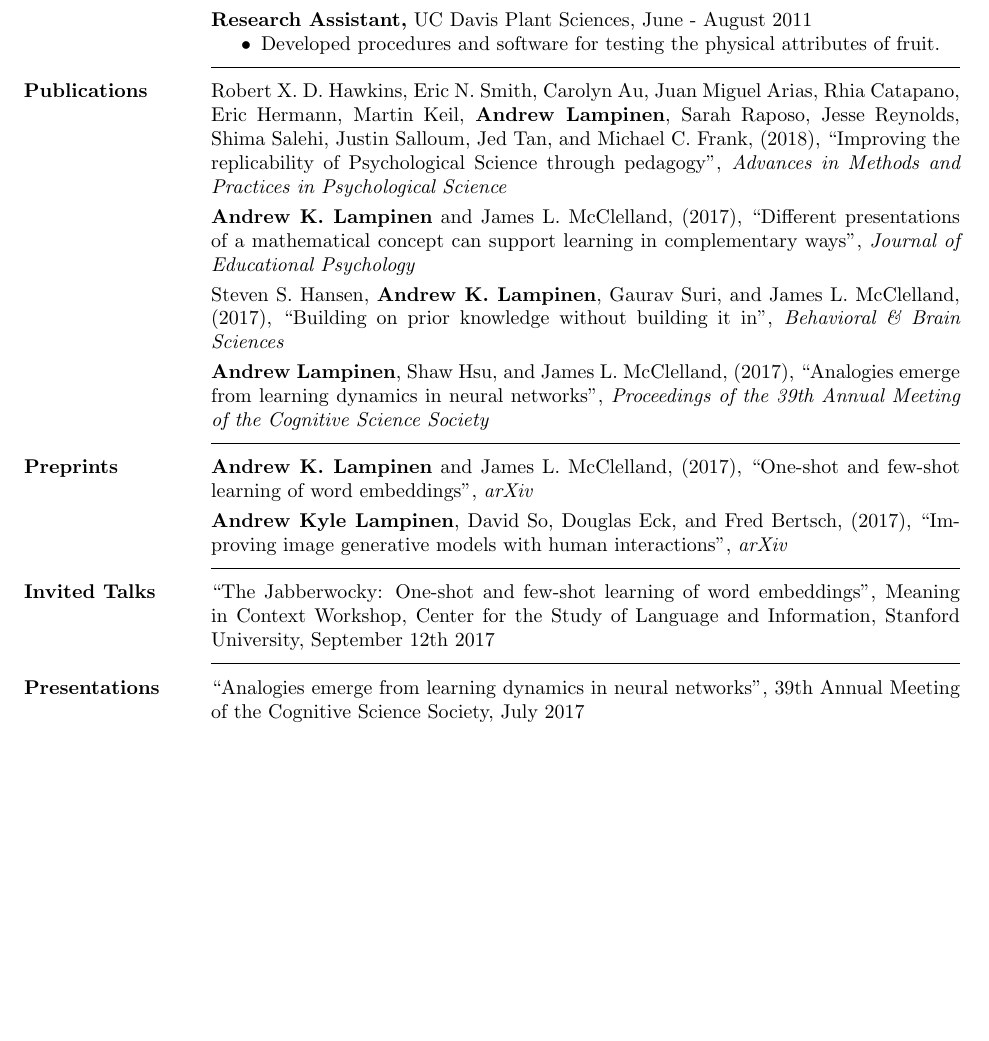
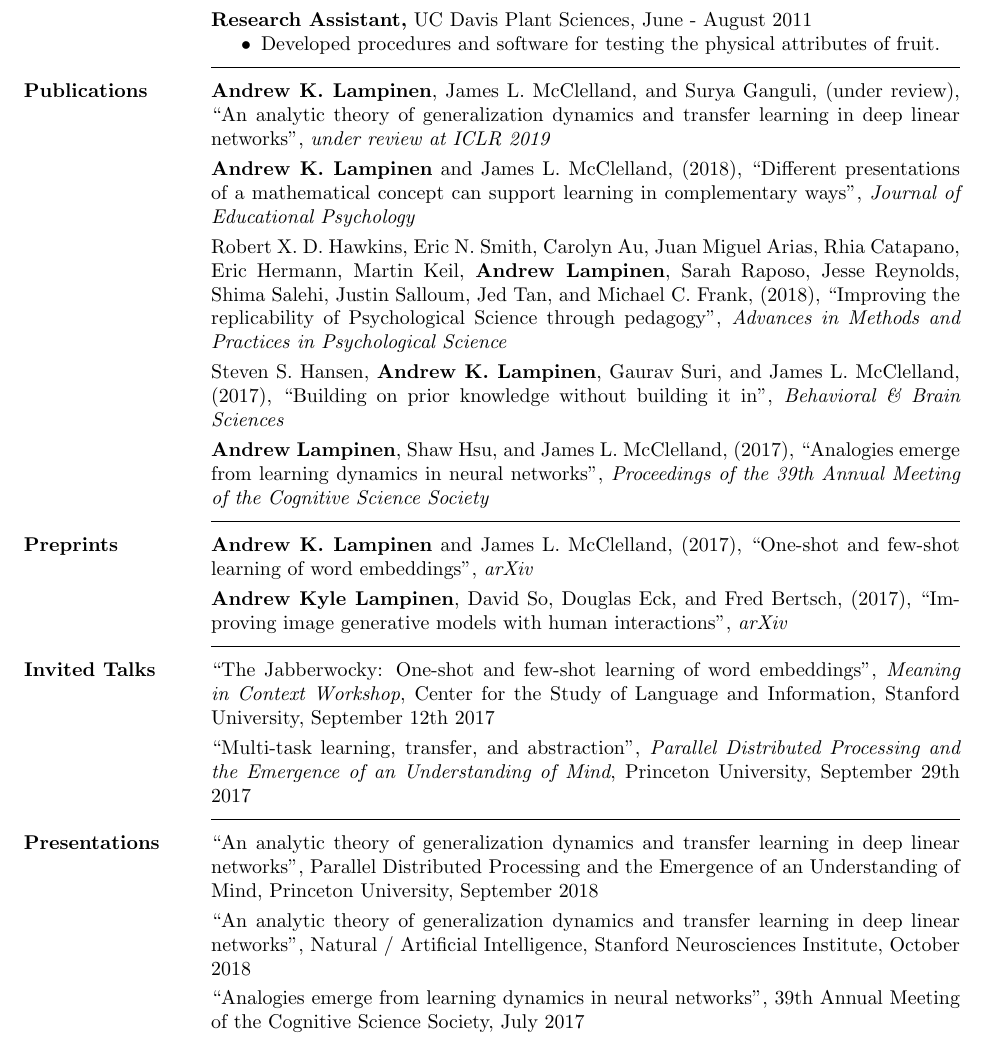
Before and after one commit to lampinen/cv, a LaTeX CV (cv.tex): part of page 2 of 3, cut so that both start at the same text, the shorter picture padded with empty space. Compiled offline with pdfLaTeX.

Commit message:
Adding generalization paper and princeton stuff

```diff
--- a/cv.tex
+++ b/cv.tex
@@ -52,18 +52,23 @@ Berkeley Physics Undergraduate Research Scholar, Spring \& Fall 2012
   \item Developed procedures and software for testing the physical attributes of fruit. \end{itemize}
 
 \vspace{1pt}\section{Publications} \vspace{-15pt} \rule{\textwidth}{0.5pt} \\[3pt]
+\textbf{Andrew K. Lampinen}, James L. McClelland, and Surya Ganguli, (under review), {``An analytic theory of generalization dynamics and transfer learning in deep linear networks''}, \textit{under review at ICLR 2019} \\[3pt]
+\textbf{Andrew K. Lampinen} and James L. McClelland, (2018), {``Different presentations of a mathematical concept can support learning in complementary ways''}, \textit{Journal of Educational Psychology} \\[3pt]
  Robert X. D. Hawkins, Eric N. Smith, Carolyn Au, Juan Miguel Arias, Rhia Catapano, Eric Hermann, Martin Keil, \textbf{Andrew Lampinen}, Sarah Raposo, Jesse Reynolds, Shima Salehi, Justin Salloum, Jed Tan, and Michael C. Frank, (2018), {``Improving the replicability of Psychological Science through pedagogy''},  \textit{Advances in Methods and Practices in Psychological Science} \\ [3pt]
-\textbf{Andrew K. Lampinen} and James L. McClelland, (2017), {``Different presentations of a mathematical concept can support learning in complementary ways''}, \textit{Journal of Educational Psychology} \\[3pt]
 Steven S. Hansen, \textbf{Andrew K. Lampinen}, Gaurav Suri, and James L. McClelland, (2017), {``Building on prior knowledge without building it in''}, \textit{Behavioral \& Brain Sciences}  \\[3pt]
 \textbf{Andrew Lampinen}, Shaw Hsu, and James L. McClelland, (2017), {``Analogies emerge from learning dynamics in neural networks''}, \textit{Proceedings of the 39th Annual Meeting of the Cognitive Science Society}
 
 \vspace{1pt}\section{Preprints} \vspace{-15pt} \rule{\textwidth}{0.5pt} \\[3pt]
 \textbf{Andrew K. Lampinen} and James L. McClelland, (2017), {``One-shot and few-shot learning of word embeddings''}, \textit{arXiv} \\ [3pt]
 \textbf{Andrew Kyle Lampinen}, David So, Douglas Eck, and Fred Bertsch, (2017), {``Improving image generative models with human interactions''}, \textit{arXiv}
+
 \vspace{1pt}\section{Invited Talks} \vspace{-15pt} \rule{\textwidth}{0.5pt} \\[3pt]
-{``The Jabberwocky: One-shot and few-shot learning of word embeddings''}, Meaning in Context Workshop, Center for the Study of Language and Information,  Stanford University, September 12th 2017
+{``The Jabberwocky: One-shot and few-shot learning of word embeddings''}, \textit{Meaning in Context Workshop}, Center for the Study of Language and Information,  Stanford University, September 12th 2017\\[3pt]
+{``Multi-task learning, transfer, and abstraction''}, \textit{Parallel Distributed Processing and the Emergence of an Understanding of Mind}, Princeton University, September 29th 2017
 
 \vspace{1pt}\section{Presentations} \vspace{-15pt} \rule{\textwidth}{0.5pt} \\[3pt]
+{``An analytic theory of generalization dynamics and transfer learning in deep linear networks''}, Parallel Distributed Processing and the Emergence of an Understanding of Mind, Princeton University, September 2018\\[3pt]
+{``An analytic theory of generalization dynamics and transfer learning in deep linear networks''}, Natural / Artificial Intelligence, Stanford Neurosciences Institute, October 2018\\[3pt]
 {``Analogies emerge from learning dynamics in neural networks''}, 39th Annual Meeting of the Cognitive Science Society, July 2017\\[3pt]
 {``Fast and sparse learning with compositional concept training''}, 15th Neural Computation and Psychology Workshop, August 2016\\[3pt]
 {``Cherenkov Radiation Based False Positive Detection for Rare Decays''}, Berkeley Undergraduate Physics Spring Poster Session, May 2012
```
